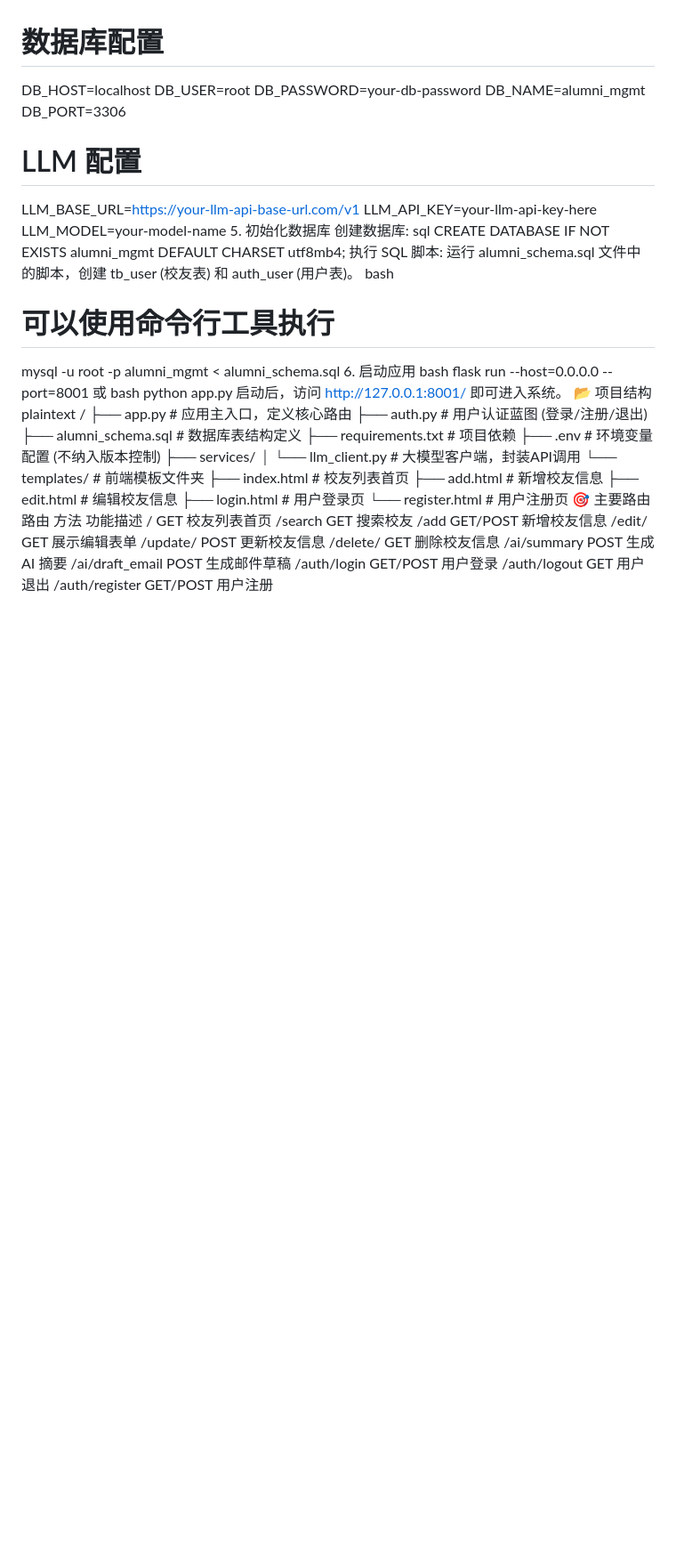
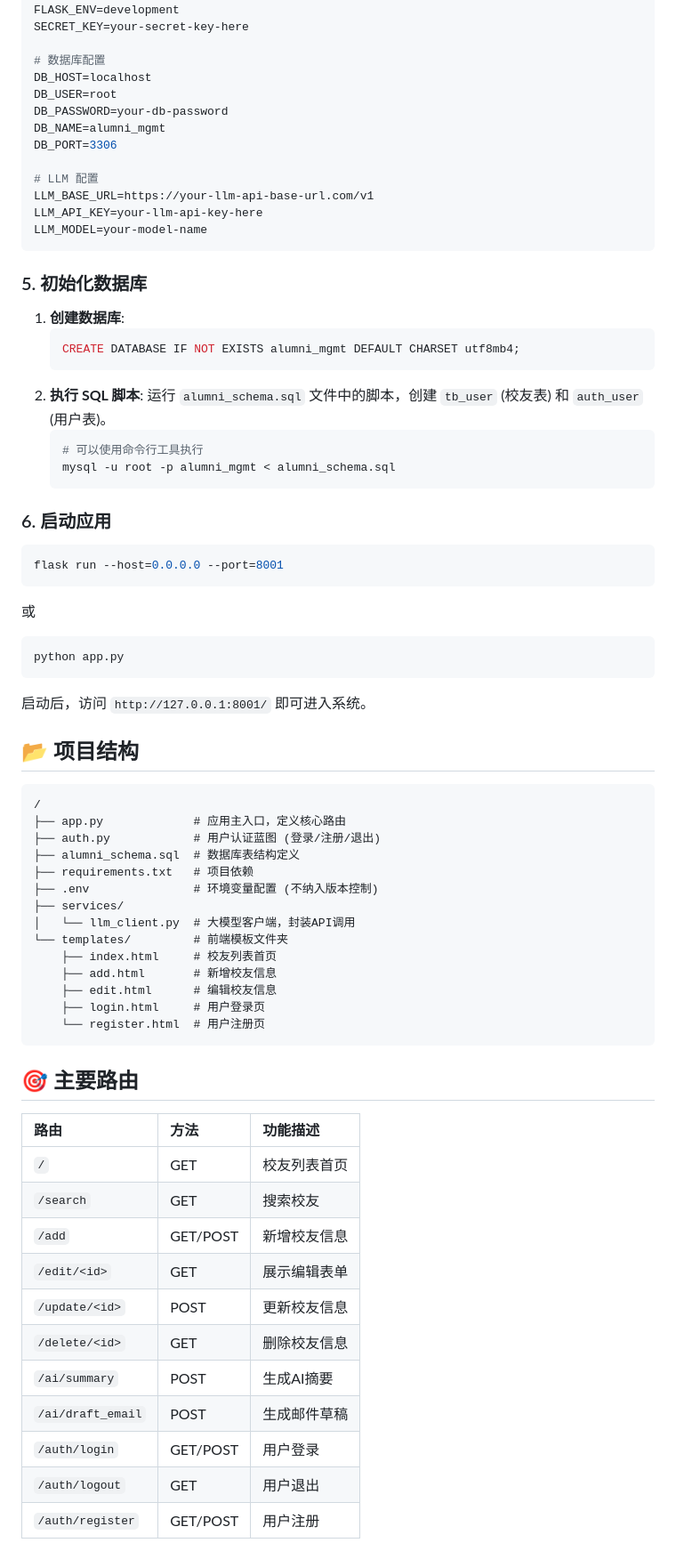
Before and after one commit to wulilin5/Flask-Alumni-With-AI, a Markdown page: readme.md, the part around the change printed below. Shown: that part at 89% size. GitHub-like rendering; blank space fills up the shorter version.

````diff
--- a/readme.md
+++ b/readme.md
@@ -50,23 +68,34 @@ DB_PORT=3306
 LLM_BASE_URL=https://your-llm-api-base-url.com/v1
 LLM_API_KEY=your-llm-api-key-here
 LLM_MODEL=your-model-name
-5. 初始化数据库
-创建数据库:
-sql
-CREATE DATABASE IF NOT EXISTS alumni_mgmt DEFAULT CHARSET utf8mb4;
-执行 SQL 脚本: 运行 alumni_schema.sql 文件中的脚本，创建 tb_user (校友表) 和 auth_user (用户表)。
-bash
-# 可以使用命令行工具执行
-mysql -u root -p alumni_mgmt < alumni_schema.sql
-6. 启动应用
-bash
+```
+
+### 5. 初始化数据库
+
+1.  **创建数据库**:
+    ```sql
+    CREATE DATABASE IF NOT EXISTS alumni_mgmt DEFAULT CHARSET utf8mb4;
+    ```
+2.  **执行 SQL 脚本**: 运行 `alumni_schema.sql` 文件中的脚本，创建 `tb_user` (校友表) 和 `auth_user` (用户表)。
+    ```bash
+    # 可以使用命令行工具执行
+    mysql -u root -p alumni_mgmt < alumni_schema.sql
+    ```
+
+### 6. 启动应用
+
+```bash
 flask run --host=0.0.0.0 --port=8001
+```
 或
-bash
+```bash
 python app.py
-启动后，访问 http://127.0.0.1:8001/ 即可进入系统。
-📂 项目结构
-plaintext
+```
+启动后，访问 `http://127.0.0.1:8001/` 即可进入系统。
+
+## 📂 项目结构
+
+```
 /
 ├── app.py             # 应用主入口，定义核心路由
 ├── auth.py            # 用户认证蓝图 (登录/注册/退出)
@@ -81,16 +110,20 @@ plaintext
     ├── edit.html      # 编辑校友信息
     ├── login.html     # 用户登录页
     └── register.html  # 用户注册页
-🎯 主要路由
-路由	方法	功能描述
-/	GET	校友列表首页
-/search	GET	搜索校友
-/add	GET/POST	新增校友信息
-/edit/<id>	GET	展示编辑表单
-/update/<id>	POST	更新校友信息
-/delete/<id>	GET	删除校友信息
-/ai/summary	POST	生成 AI 摘要
-/ai/draft_email	POST	生成邮件草稿
-/auth/login	GET/POST	用户登录
-/auth/logout	GET	用户退出
-/auth/register	GET/POST	用户注册
+```
+
+## 🎯 主要路由
+
+| 路由 | 方法 | 功能描述 |
+| :--- | :--- | :--- |
+| `/` | GET | 校友列表首页 |
+| `/search` | GET | 搜索校友 |
+| `/add` | GET/POST | 新增校友信息 |
+| `/edit/<id>` | GET | 展示编辑表单 |
+| `/update/<id>` | POST | 更新校友信息 |
+| `/delete/<id>` | GET | 删除校友信息 |
+| `/ai/summary` | POST | 生成AI摘要 |
+| `/ai/draft_email` | POST | 生成邮件草稿 |
+| `/auth/login` | GET/POST | 用户登录 |
+| `/auth/logout` | GET | 用户退出 |
+| `/auth/register` | GET/POST | 用户注册 |
````
Also changed, not shown: other parts of readme.md (+46 -28 lines).
